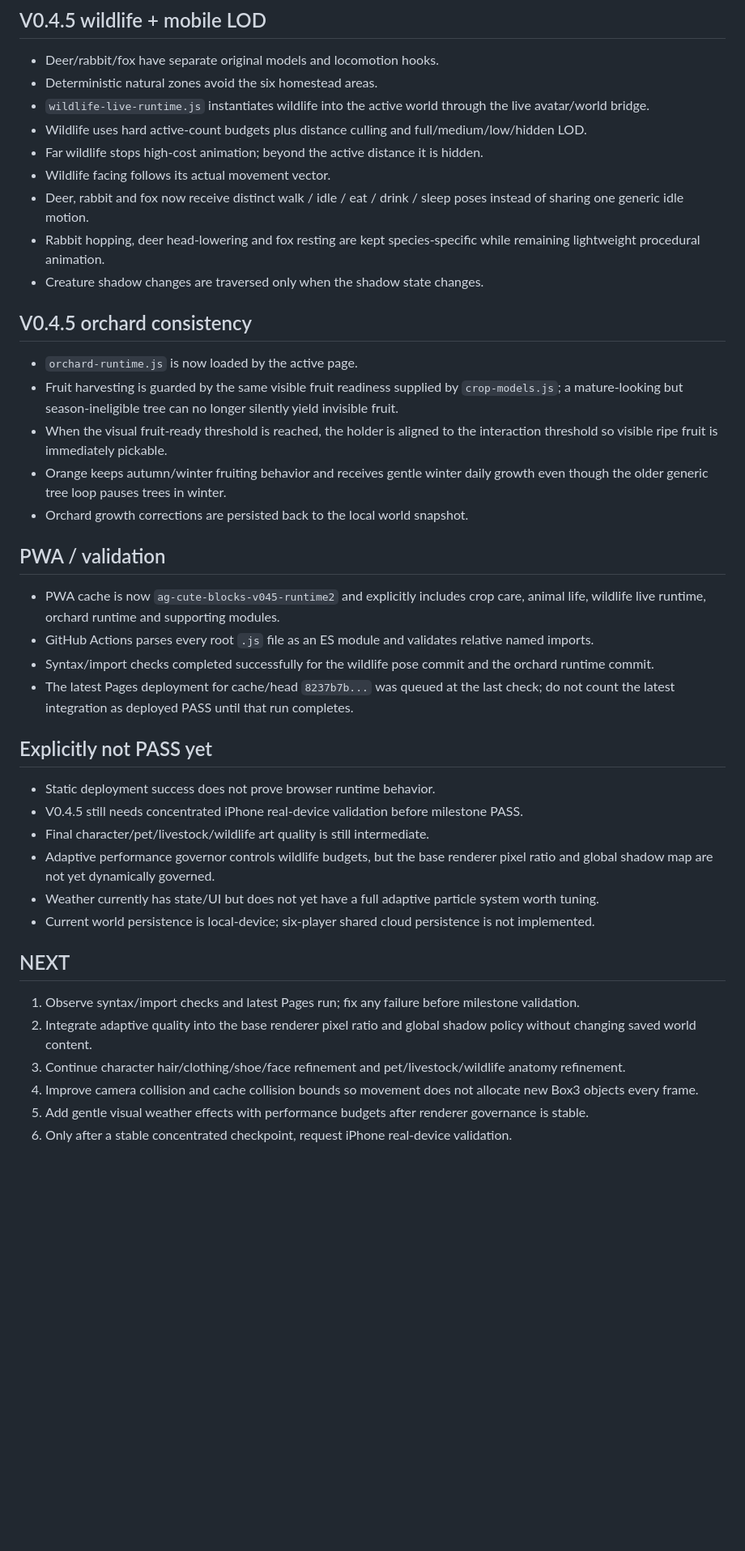
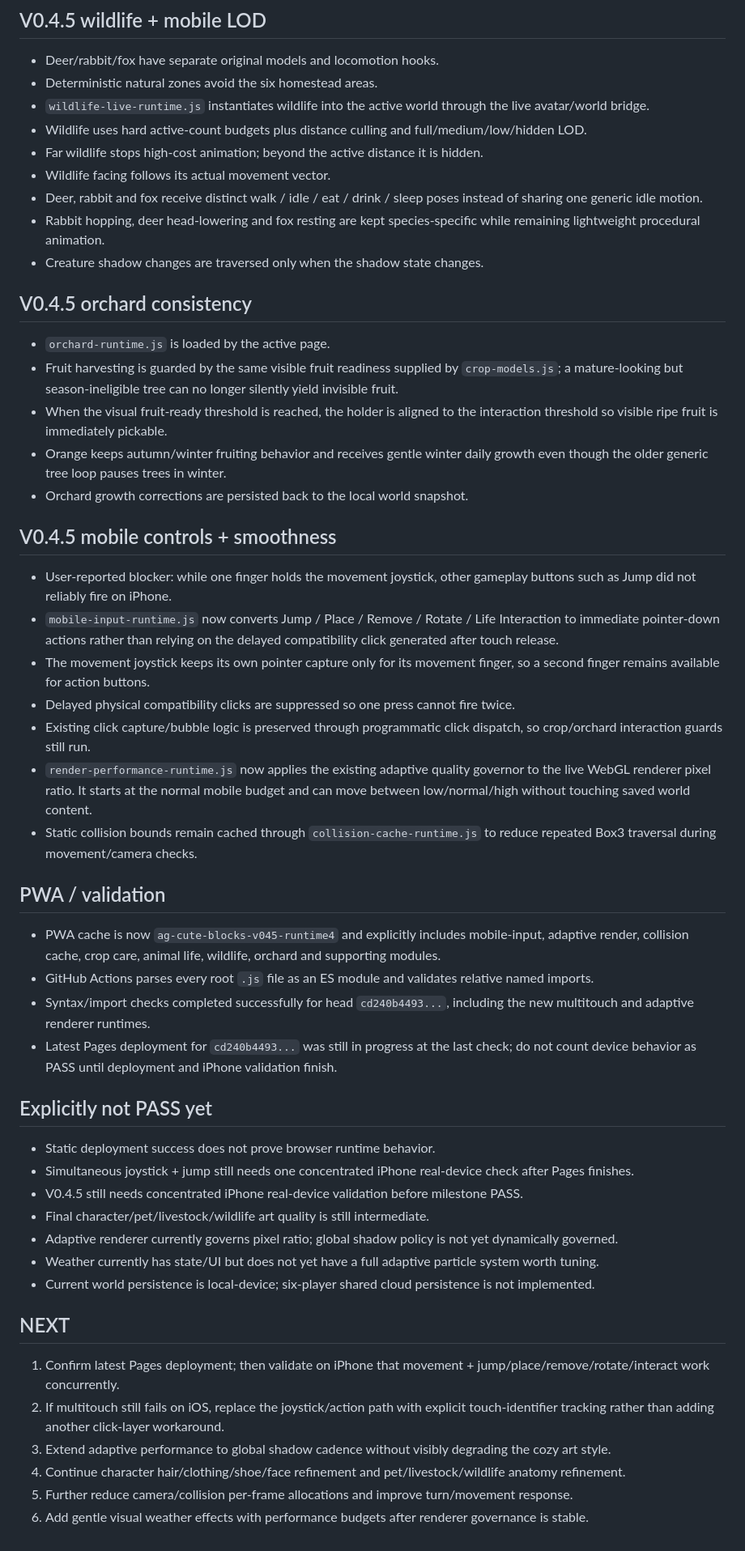
Before and after one commit to honbin002-design/-ag-cute-blocks, a Markdown page: CHECKPOINT_V04.md, the part around one of its changes. Shown at 81% size. GitHub-like rendering; blank space fills up the shorter version.

Commit message:
docs: record multitouch control and render performance fix

```diff
--- a/CHECKPOINT_V04.md
+++ b/CHECKPOINT_V04.md
@@ -39,35 +39,45 @@ Branch: `dev-v0.1`
 - Wildlife uses hard active-count budgets plus distance culling and full/medium/low/hidden LOD.
 - Far wildlife stops high-cost animation; beyond the active distance it is hidden.
 - Wildlife facing follows its actual movement vector.
-- Deer, rabbit and fox now receive distinct walk / idle / eat / drink / sleep poses instead of sharing one generic idle motion.
+- Deer, rabbit and fox receive distinct walk / idle / eat / drink / sleep poses instead of sharing one generic idle motion.
 - Rabbit hopping, deer head-lowering and fox resting are kept species-specific while remaining lightweight procedural animation.
 - Creature shadow changes are traversed only when the shadow state changes.
 
 ## V0.4.5 orchard consistency
-- `orchard-runtime.js` is now loaded by the active page.
+- `orchard-runtime.js` is loaded by the active page.
 - Fruit harvesting is guarded by the same visible fruit readiness supplied by `crop-models.js`; a mature-looking but season-ineligible tree can no longer silently yield invisible fruit.
 - When the visual fruit-ready threshold is reached, the holder is aligned to the interaction threshold so visible ripe fruit is immediately pickable.
 - Orange keeps autumn/winter fruiting behavior and receives gentle winter daily growth even though the older generic tree loop pauses trees in winter.
 - Orchard growth corrections are persisted back to the local world snapshot.
 
+## V0.4.5 mobile controls + smoothness
+- User-reported blocker: while one finger holds the movement joystick, other gameplay buttons such as Jump did not reliably fire on iPhone.
+- `mobile-input-runtime.js` now converts Jump / Place / Remove / Rotate / Life Interaction to immediate pointer-down actions rather than relying on the delayed compatibility click generated after touch release.
+- The movement joystick keeps its own pointer capture only for its movement finger, so a second finger remains available for action buttons.
+- Delayed physical compatibility clicks are suppressed so one press cannot fire twice.
+- Existing click capture/bubble logic is preserved through programmatic click dispatch, so crop/orchard interaction guards still run.
+- `render-performance-runtime.js` now applies the existing adaptive quality governor to the live WebGL renderer pixel ratio. It starts at the normal mobile budget and can move between low/normal/high without touching saved world content.
+- Static collision bounds remain cached through `collision-cache-runtime.js` to reduce repeated Box3 traversal during movement/camera checks.
+
 ## PWA / validation
-- PWA cache is now `ag-cute-blocks-v045-runtime2` and explicitly includes crop care, animal life, wildlife live runtime, orchard runtime and supporting modules.
+- PWA cache is now `ag-cute-blocks-v045-runtime4` and explicitly includes mobile-input, adaptive render, collision cache, crop care, animal life, wildlife, orchard and supporting modules.
 - GitHub Actions parses every root `.js` file as an ES module and validates relative named imports.
-- Syntax/import checks completed successfully for the wildlife pose commit and the orchard runtime commit.
-- The latest Pages deployment for cache/head `8237b7b...` was queued at the last check; do not count the latest integration as deployed PASS until that run completes.
+- Syntax/import checks completed successfully for head `cd240b4493...`, including the new multitouch and adaptive renderer runtimes.
+- Latest Pages deployment for `cd240b4493...` was still in progress at the last check; do not count device behavior as PASS until deployment and iPhone validation finish.
 
 ## Explicitly not PASS yet
 - Static deployment success does not prove browser runtime behavior.
+- Simultaneous joystick + jump still needs one concentrated iPhone real-device check after Pages finishes.
 - V0.4.5 still needs concentrated iPhone real-device validation before milestone PASS.
 - Final character/pet/livestock/wildlife art quality is still intermediate.
-- Adaptive performance governor controls wildlife budgets, but the base renderer pixel ratio and global shadow map are not yet dynamically governed.
+- Adaptive renderer currently governs pixel ratio; global shadow policy is not yet dynamically governed.
 - Weather currently has state/UI but does not yet have a full adaptive particle system worth tuning.
 - Current world persistence is local-device; six-player shared cloud persistence is not implemented.
 
 ## NEXT
-1. Observe syntax/import checks and latest Pages run; fix any failure before milestone validation.
-2. Integrate adaptive quality into the base renderer pixel ratio and global shadow policy without changing saved world content.
-3. Continue character hair/clothing/shoe/face refinement and pet/livestock/wildlife anatomy refinement.
-4. Improve camera collision and cache collision bounds so movement does not allocate new Box3 objects every frame.
-5. Add gentle visual weather effects with performance budgets after renderer governance is stable.
-6. Only after a stable concentrated checkpoint, request iPhone real-device validation.
+1. Confirm latest Pages deployment; then validate on iPhone that movement + jump/place/remove/rotate/interact work concurrently.
+2. If multitouch still fails on iOS, replace the joystick/action path with explicit touch-identifier tracking rather than adding another click-layer workaround.
+3. Extend adaptive performance to global shadow cadence without visibly degrading the cozy art style.
+4. Continue character hair/clothing/shoe/face refinement and pet/livestock/wildlife anatomy refinement.
+5. Further reduce camera/collision per-frame allocations and improve turn/movement response.
+6. Add gentle visual weather effects with performance budgets after renderer governance is stable.
```
Also changed, not shown: other parts of CHECKPOINT_V04.md (+1 -1 lines).
